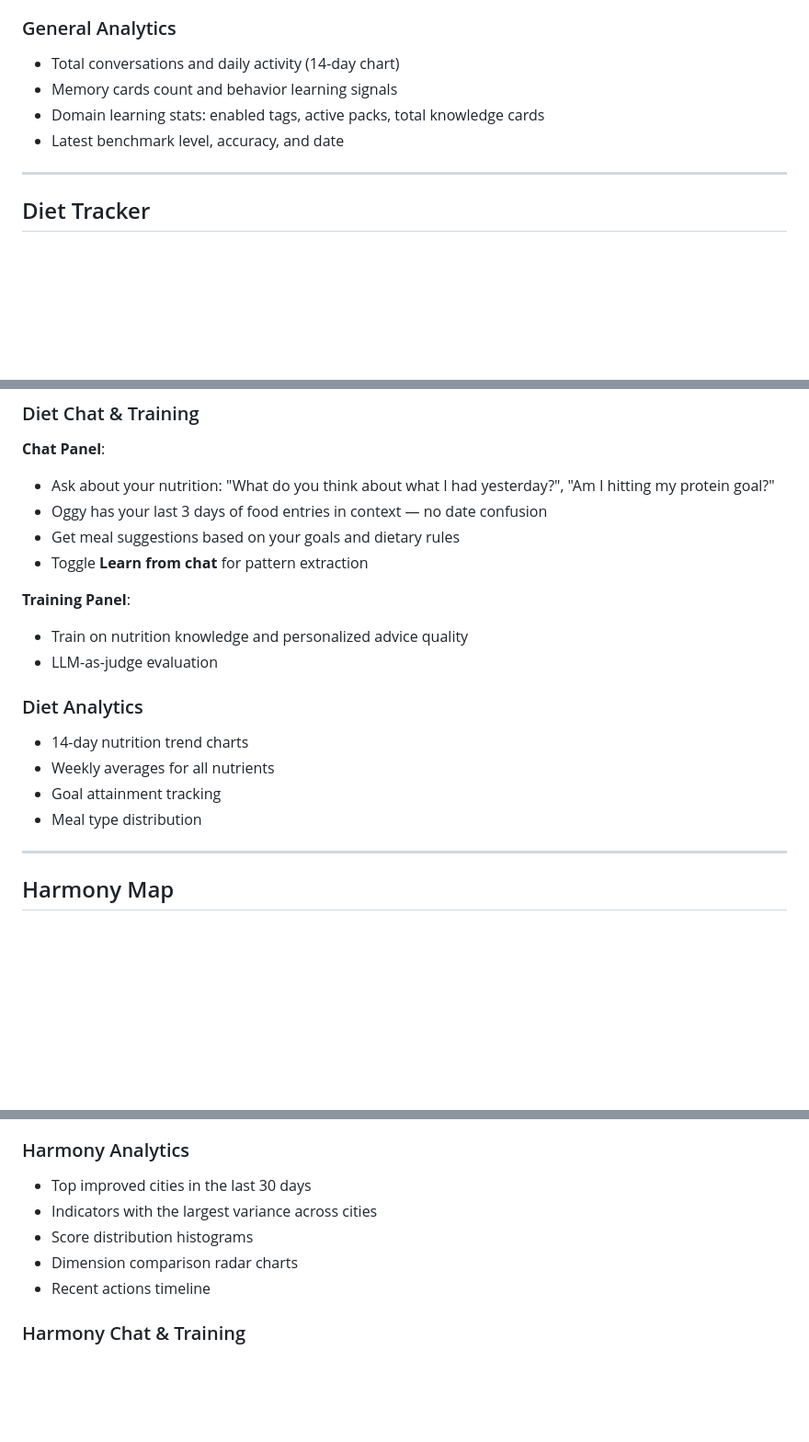
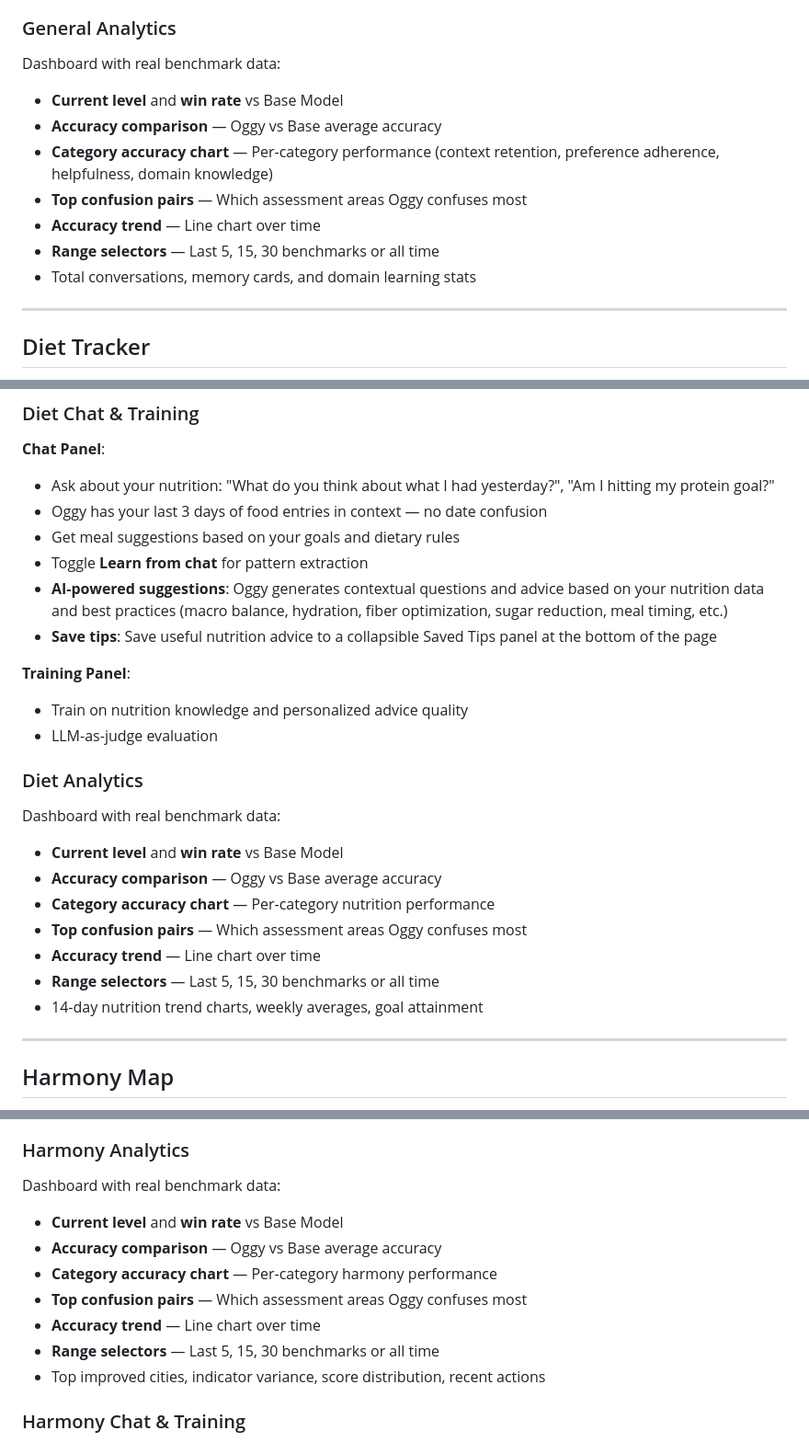
Before and after one commit to avyaktrout/Oggy, a Markdown page: README.md, 3 parts joined by grey strips. Shown at 92% size. Drawn GitHub-style; blank space fills up the shorter version.

```diff
--- a/README.md
+++ b/README.md
@@ -204,10 +208,14 @@ A manual knowledge injection system that makes Oggy an expert in specific topics
 
 ### General Analytics
 
-- Total conversations and daily activity (14-day chart)
-- Memory cards count and behavior learning signals
-- Domain learning stats: enabled tags, active packs, total knowledge cards
-- Latest benchmark level, accuracy, and date
+Dashboard with real benchmark data:
+- **Current level** and **win rate** vs Base Model
+- **Accuracy comparison** — Oggy vs Base average accuracy
+- **Category accuracy chart** — Per-category performance (context retention, preference adherence, helpfulness, domain knowledge)
+- **Top confusion pairs** — Which assessment areas Oggy confuses most
+- **Accuracy trend** — Line chart over time
+- **Range selectors** — Last 5, 15, 30 benchmarks or all time
+- Total conversations, memory cards, and domain learning stats
 
 ---
 
@@ -292,6 +300,8 @@ Multiple ways to log what you eat:
 - Oggy has your last 3 days of food entries in context — no date confusion
 - Get meal suggestions based on your goals and dietary rules
 - Toggle **Learn from chat** for pattern extraction
+- **AI-powered suggestions**: Oggy generates contextual questions and advice based on your nutrition data and best practices (macro balance, hydration, fiber optimization, sugar reduction, meal timing, etc.)
+- **Save tips**: Save useful nutrition advice to a collapsible Saved Tips panel at the bottom of the page
 
 **Training Panel**:
 - Train on nutrition knowledge and personalized advice quality
@@ -299,10 +309,14 @@ Multiple ways to log what you eat:
 
 ### Diet Analytics
 
-- 14-day nutrition trend charts
-- Weekly averages for all nutrients
-- Goal attainment tracking
-- Meal type distribution
+Dashboard with real benchmark data:
+- **Current level** and **win rate** vs Base Model
+- **Accuracy comparison** — Oggy vs Base average accuracy
+- **Category accuracy chart** — Per-category nutrition performance
+- **Top confusion pairs** — Which assessment areas Oggy confuses most
+- **Accuracy trend** — Line chart over time
+- **Range selectors** — Last 5, 15, 30 benchmarks or all time
+- 14-day nutrition trend charts, weekly averages, goal attainment
 
 ---
 
@@ -383,11 +397,14 @@ Users can opt-in to share accepted suggestions anonymously:
 
 ### Harmony Analytics
 
-- Top improved cities in the last 30 days
-- Indicators with the largest variance across cities
-- Score distribution histograms
-- Dimension comparison radar charts
-- Recent actions timeline
+Dashboard with real benchmark data:
+- **Current level** and **win rate** vs Base Model
+- **Accuracy comparison** — Oggy vs Base average accuracy
+- **Category accuracy chart** — Per-category harmony performance
+- **Top confusion pairs** — Which assessment areas Oggy confuses most
+- **Accuracy trend** — Line chart over time
+- **Range selectors** — Last 5, 15, 30 benchmarks or all time
+- Top improved cities, indicator variance, score distribution, recent actions
 
 ### Harmony Chat & Training
 
```
Also changed, not shown: other parts of README.md (+22 -3 lines).
